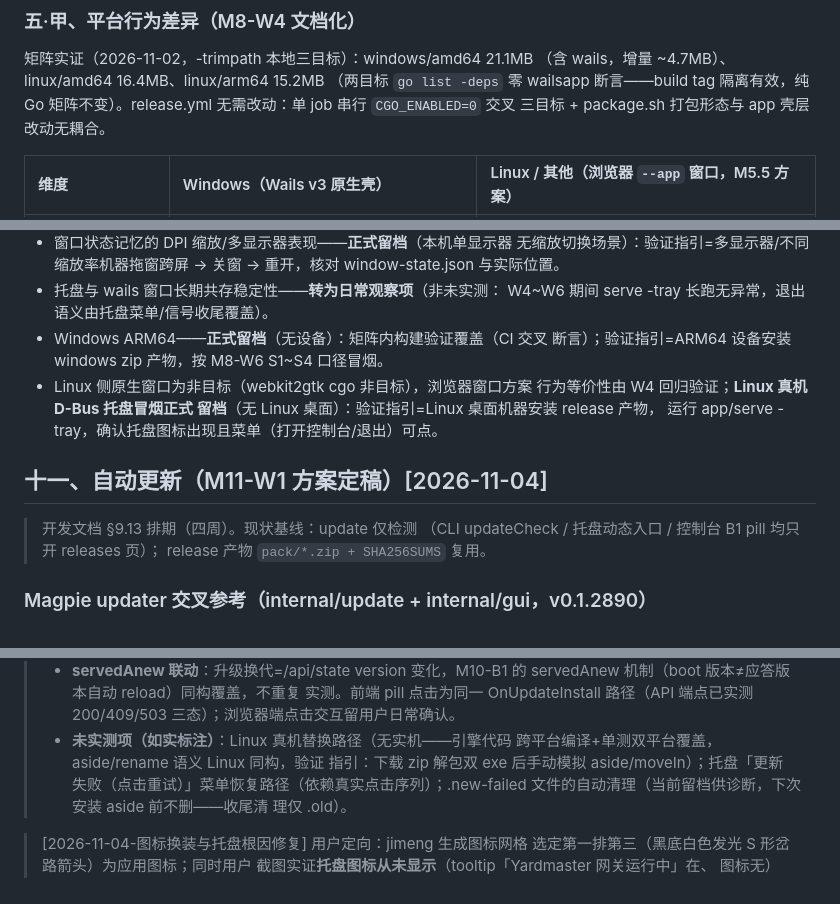
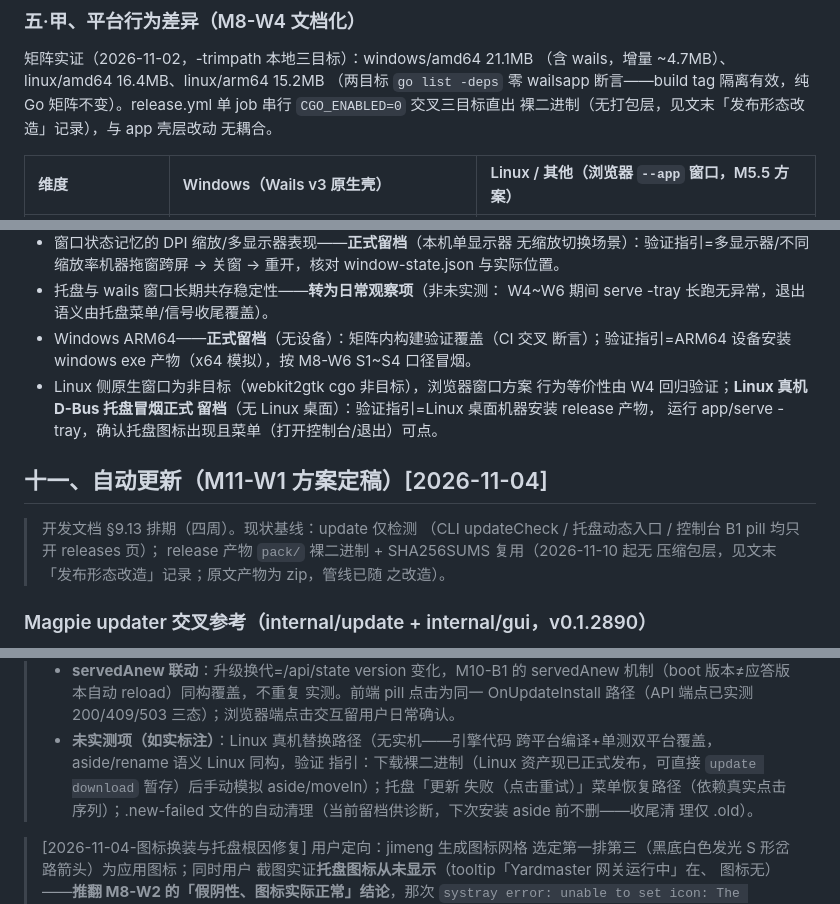
Before and after one commit to listlonely/Yardmaster, a Markdown page: docs/subsystems/app.md, 3 parts joined by grey strips. GitHub-like rendering.

```diff
--- a/docs/subsystems/app.md
+++ b/docs/subsystems/app.md
@@ -235,8 +237,9 @@ internal/app/
 矩阵实证（2026-11-02，-trimpath 本地三目标）：windows/amd64 21.1MB
 （含 wails，增量 ~4.7MB）、linux/amd64 16.4MB、linux/arm64 15.2MB
 （两目标 `go list -deps` 零 wailsapp 断言——build tag 隔离有效，纯 Go
-矩阵不变）。release.yml 无需改动：单 job 串行 `CGO_ENABLED=0` 交叉
-三目标 + package.sh 打包形态与 app 壳层改动无耦合。
+矩阵不变）。release.yml 单 job 串行 `CGO_ENABLED=0` 交叉三目标直出
+裸二进制（无打包层，见文末「发布形态改造」记录），与 app 壳层改动
+无耦合。
 
 | 维度 | Windows（Wails v3 原生壳） | Linux / 其他（浏览器 `--app` 窗口，M5.5 方案） |
 | :-- | :-- | :-- |
@@ -486,8 +489,8 @@ MIT（Copyright (c) 2026 yetone）：设计模式借鉴无义务；若逐字复
 - 托盘与 wails 窗口长期共存稳定性——**转为日常观察项**（非未实测：
   W4~W6 期间 serve -tray 长跑无异常，退出语义由托盘菜单/信号收尾覆盖）。
 - Windows ARM64——**正式留档**（无设备）：矩阵内构建验证覆盖（CI 交叉
-  断言）；验证指引=ARM64 设备安装 windows zip 产物，按 M8-W6 S1~S4
-  口径冒烟。
+  断言）；验证指引=ARM64 设备安装 windows exe 产物（x64 模拟），按
+  M8-W6 S1~S4 口径冒烟。
 - Linux 侧原生窗口为非目标（webkit2gtk cgo 非目标），浏览器窗口方案
   行为等价性由 W4 回归验证；**Linux 真机 D-Bus 托盘冒烟正式
   留档**（无 Linux 桌面）：验证指引=Linux 桌面机器安装 release 产物，
@@ -497,7 +500,9 @@ MIT（Copyright (c) 2026 yetone）：设计模式借鉴无义务；若逐字复
 
 > 开发文档 §9.13 排期（四周）。现状基线：update 仅检测
 > （CLI updateCheck / 托盘动态入口 / 控制台 B1 pill 均只开 releases 页）；
-> release 产物 `pack/*.zip + SHA256SUMS` 复用。
+> release 产物 `pack/` 裸二进制 + SHA256SUMS 复用（2026-11-10 起无
+> 压缩包层，见文末「发布形态改造」记录；原文产物为 zip，管线已随
+> 之改造）。
 
 ### Magpie updater 交叉参考（internal/update + internal/gui，v0.1.2890）
 
@@ -637,7 +650,8 @@ MIT（Copyright (c) 2026 yetone）：设计模式借鉴无义务；若逐字复
 >   200/409/503 三态）；浏览器端点击交互留用户日常确认。
 > - **未实测项（如实标注）**：Linux 真机替换路径（无实机——引擎代码
 >   跨平台编译+单测双平台覆盖，aside/rename 语义 Linux 同构，验证
->   指引：下载 zip 解包双 exe 后手动模拟 aside/moveIn）；托盘「更新
+>   指引：下载裸二进制（Linux 资产现已正式发布，可直接 `update
+>   download` 暂存）后手动模拟 aside/moveIn）；托盘「更新
 >   失败（点击重试）」菜单恢复路径（依赖真实点击序列）；.new-failed
 >   文件的自动清理（当前留档供诊断，下次安装 aside 前不删——收尾清
 >   理仅 .old）。
```
Also changed, not shown: other parts of docs/subsystems/app.md (+49 -7 lines).
